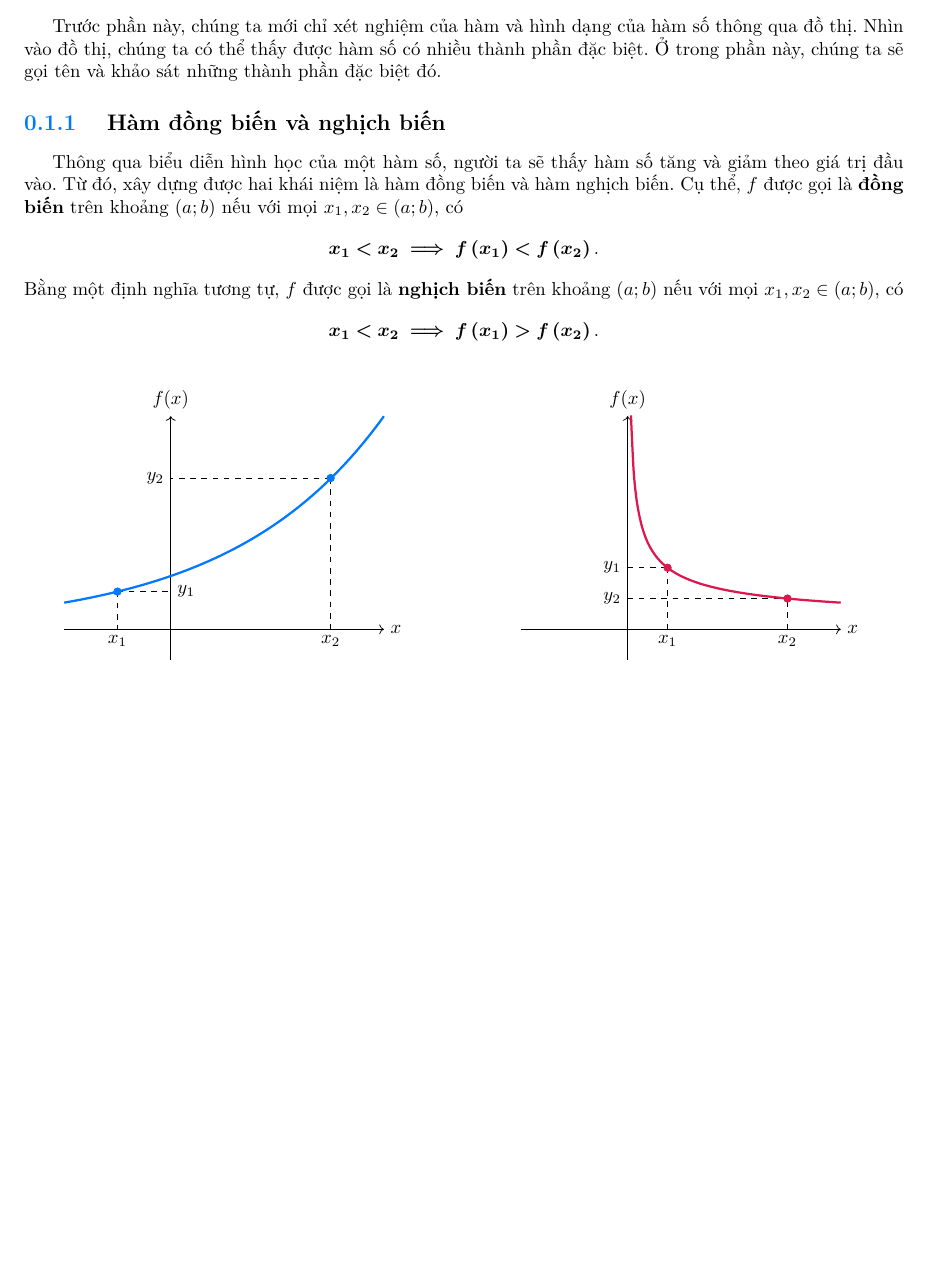
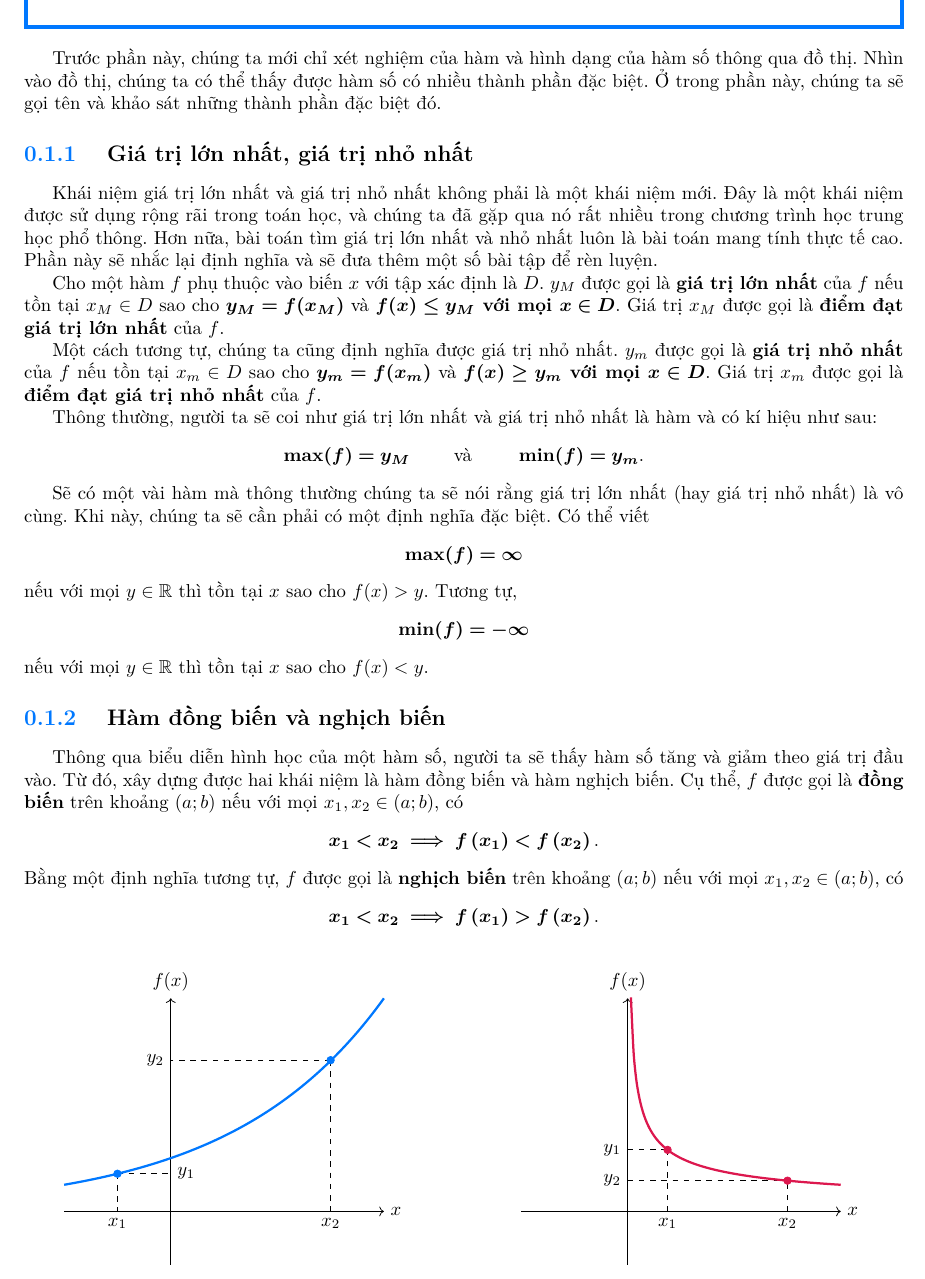
Before and after one commit to Piseratopo/-n-t-p-V-t-L-, a LaTeX book (main.tex, which reads chapter/toan_hoc_nen_tang/tinh_chat_ham.tex, chapter/toan_hoc_nen_tang/tinh_chat_ham/lon_nhat_nho_nhat.tex): part of page 5 of 6, cut so that both start at the same text, the shorter picture padded with empty space. Compiled offline with XeLaTeX; a missing font is replaced by an installed copy or a similar font.

Commit message:
thêm định nghĩa lớn nhất, nhỏ nhất

```diff
--- a/chapter/toan_hoc_nen_tang/tinh_chat_ham.tex
+++ b/chapter/toan_hoc_nen_tang/tinh_chat_ham.tex
@@ -5,4 +5,5 @@
 Trước phần này, chúng ta mới chỉ xét nghiệm của hàm và hình dạng của hàm số thông qua đồ thị. Nhìn vào đồ thị, chúng ta có thể thấy được hàm số có nhiều thành phần đặc biệt. Ở trong phần này, chúng ta sẽ gọi tên và khảo sát những thành phần đặc biệt đó.
 
 % \input{\chapdir toan_hoc_nen_tang/tinh_chat_ham/chan_le.tex}
+\input{\chapdir toan_hoc_nen_tang/tinh_chat_ham/lon_nhat_nho_nhat.tex}
 \input{\chapdir toan_hoc_nen_tang/tinh_chat_ham/tang_giam.tex}
--- /dev/null
+++ b/chapter/toan_hoc_nen_tang/tinh_chat_ham/lon_nhat_nho_nhat.tex
@@ -0,0 +1,18 @@
+\subsection{Giá trị lớn nhất, giá trị nhỏ nhất}
+
+\ % Lùi đầu dòng
+
+Khái niệm giá trị lớn nhất và giá trị nhỏ nhất không phải là một khái niệm mới. Đây là một khái niệm được sử dụng rộng rãi trong toán học, và chúng ta đã gặp qua nó rất nhiều trong chương trình học trung học phổ thông. Hơn nữa, bài toán tìm giá trị lớn nhất và nhỏ nhất luôn là bài toán mang tính thực tế cao. Phần này sẽ nhắc lại định nghĩa và sẽ đưa thêm một số bài tập để rèn luyện.
+
+Cho một hàm $f$ phụ thuộc vào biến $x$ với tập xác định là $D$. $y_M$ được gọi là \defText{giá trị lớn nhất} của $f$ nếu tồn tại $x_M \in D$ sao cho $\defMath{y_M = f(x_M)}$ và \defText{$\defMath{f(x) \leq y_M}$ với mọi $\defMath{x \in D}$}. Giá trị $x_M$ được gọi là \defText{điểm đạt giá trị lớn nhất} của $f$.
+
+Một cách tương tự, chúng ta cũng định nghĩa được giá trị nhỏ nhất. $y_m$ được gọi là \defText{giá trị nhỏ nhất} của $f$ nếu tồn tại $x_m \in D$ sao cho $\defMath{y_m = f(x_m)}$ và \defText{$\defMath{f(x) \geq y_m}$ với mọi $\defMath{x \in D}$}. Giá trị $x_m$ được gọi là \defText{điểm đạt giá trị nhỏ nhất} của $f$.
+
+Thông thường, người ta sẽ coi như giá trị lớn nhất và giá trị nhỏ nhất là hàm và có kí hiệu như sau:
+$$
+\defMath{\max (f) = y_M}
+\qquad \text{ và } \qquad
+\defMath{\min (f) = y_m}.
+$$
+
+Sẽ có một vài hàm mà thông thường chúng ta sẽ nói rằng giá trị lớn nhất (hay giá trị nhỏ nhất) là vô cùng. Khi này, chúng ta sẽ cần phải có một định nghĩa đặc biệt. Có thể viết $$\defMath{\max (f) = \infty}$$ nếu với mọi $y \in \mathbb{R}$ thì tồn tại $x$ sao cho $f(x) > y$. Tương tự, $$\defMath{\min (f) = -\infty}$$ nếu với mọi $y \in \mathbb{R}$ thì tồn tại $x$ sao cho $f(x) < y$.
```
Also changed, not shown: main.pdf.
